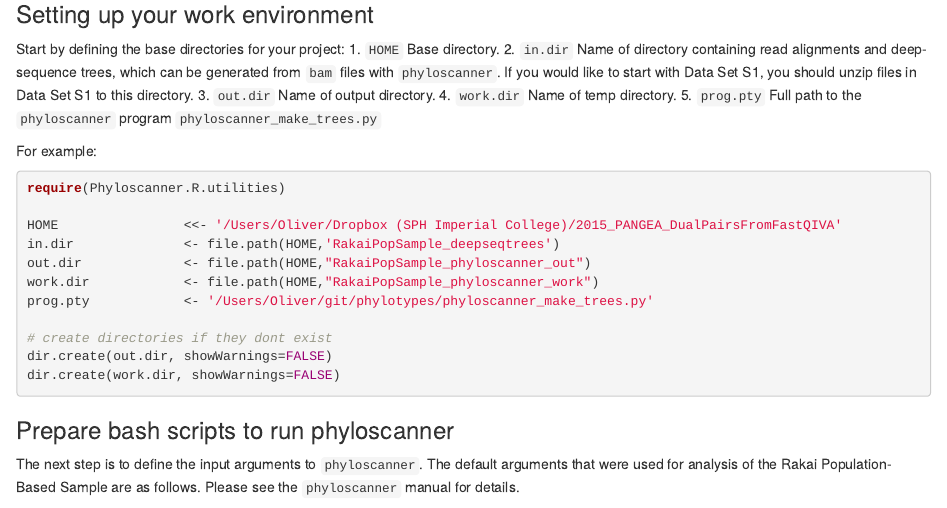
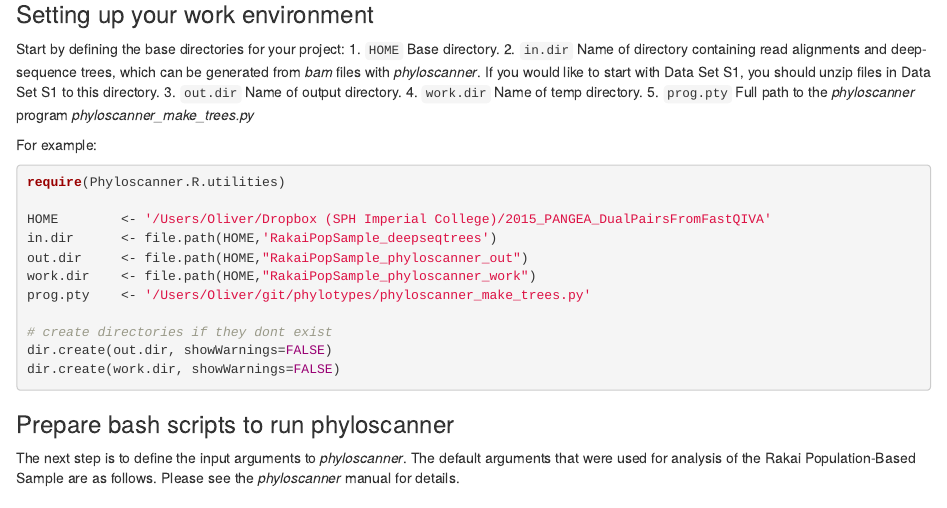
Before and after one commit to olli0601/Phyloscanner.R.utilities, an R Markdown document (vignettes/Rakai.01.run_phyloscanner.Rmd): the page in a window 1100 px wide, from 150 px down. Rendered offline with R 4.5, knitr and Pandoc, with nearby package versions; long lines of code are wrapped.

Commit message:
vignette

````diff
--- a/vignettes/Rakai.01.run_phyloscanner.Rmd
+++ b/vignettes/Rakai.01.run_phyloscanner.Rmd
@@ -15,23 +15,23 @@ knitr::opts_chunk$set(collapse = TRUE, comment = "#>")
 Start by defining the base directories for your project:
 1. `HOME` Base directory.
 2. `in.dir` Name of directory containing read alignments and deep-sequence
-   trees, which can be generated from `bam` files with `phyloscanner`. If you
+   trees, which can be generated from *bam* files with *phyloscanner*. If you
    would like to start with Data Set S1, you should unzip files in Data Set S1
    to this directory.
 3. `out.dir` Name of output directory.
 4. `work.dir` Name of temp directory.
-5. `prog.pty` Full path to the `phyloscanner` program
-   `phyloscanner_make_trees.py`
+5. `prog.pty` Full path to the *phyloscanner* program
+   *phyloscanner_make_trees.py*
 
 For example:
 ```{r, eval=FALSE, message=FALSE, warning= FALSE, include=TRUE}
 require(Phyloscanner.R.utilities)
 
-HOME				<<- '/Users/Oliver/Dropbox (SPH Imperial College)/2015_PANGEA_DualPairsFromFastQIVA'
-in.dir				<- file.path(HOME,'RakaiPopSample_deepseqtrees')
-out.dir				<- file.path(HOME,"RakaiPopSample_phyloscanner_out")
-work.dir			<- file.path(HOME,"RakaiPopSample_phyloscanner_work")
-prog.pty			<- '/Users/Oliver/git/phylotypes/phyloscanner_make_trees.py'
+HOME		<- '/Users/Oliver/Dropbox (SPH Imperial College)/2015_PANGEA_DualPairsFromFastQIVA'
+in.dir		<- file.path(HOME,'RakaiPopSample_deepseqtrees')
+out.dir		<- file.path(HOME,"RakaiPopSample_phyloscanner_out")
+work.dir	<- file.path(HOME,"RakaiPopSample_phyloscanner_work")
+prog.pty	<- '/Users/Oliver/git/phylotypes/phyloscanner_make_trees.py'
 
 # create directories if they dont exist
 dir.create(out.dir, showWarnings=FALSE)
@@ -40,9 +40,9 @@ dir.create(work.dir, showWarnings=FALSE)
 
 ### Prepare bash scripts to run phyloscanner
 
-The next step is to define the input arguments to `phyloscanner`. The default
+The next step is to define the input arguments to *phyloscanner*. The default
 arguments that were used for analysis of the Rakai Population-Based Sample are
-as follows. Please see the `phyloscanner` manual for details.
+as follows. Please see the *phyloscanner* manual for details.
 ```{r, eval=FALSE, message=FALSE, warning=FALSE, include=TRUE}
 pty.args			<- list(	prog.pty=prog.pty,
 		prog.mafft=NA,
````
